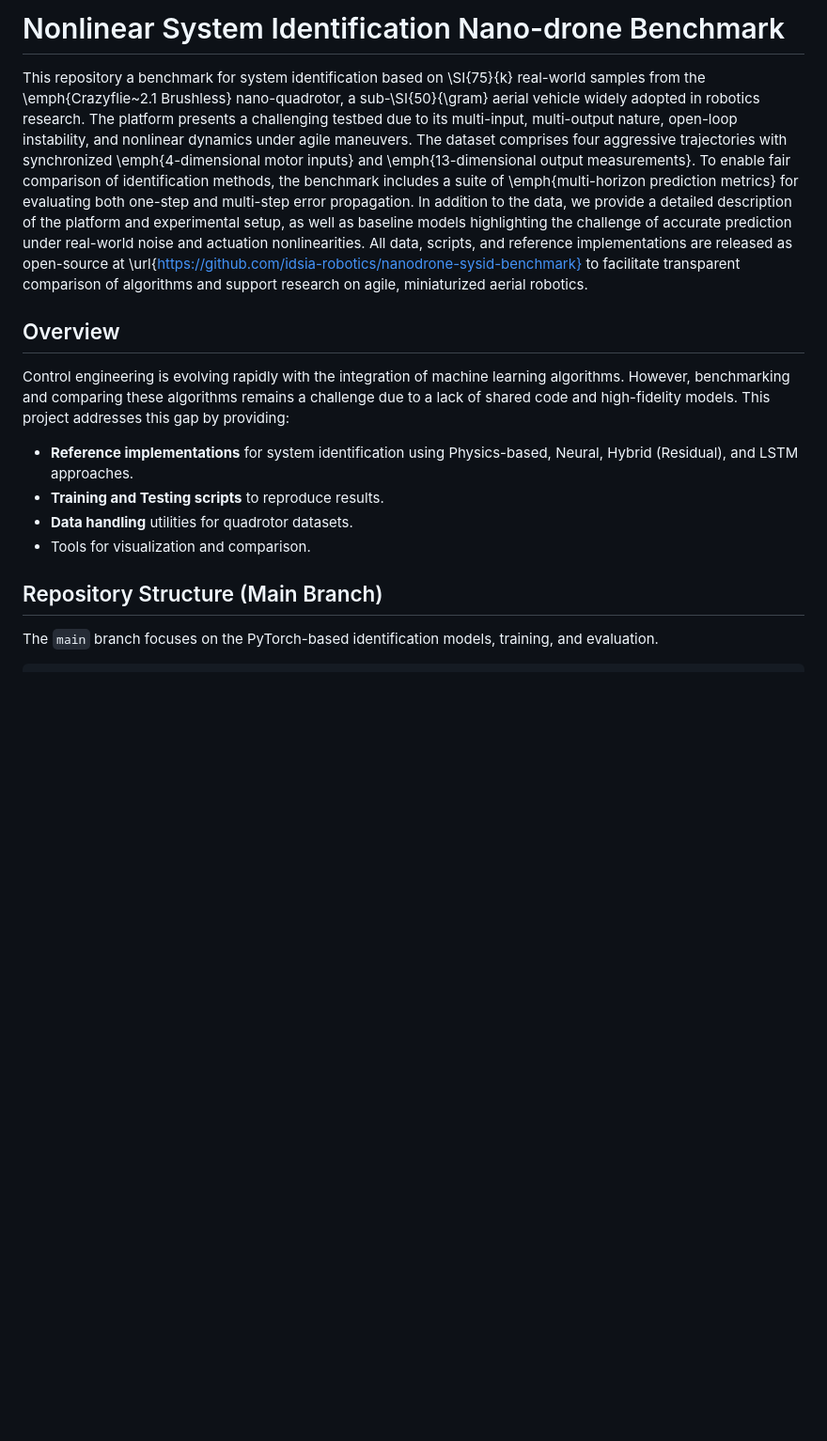
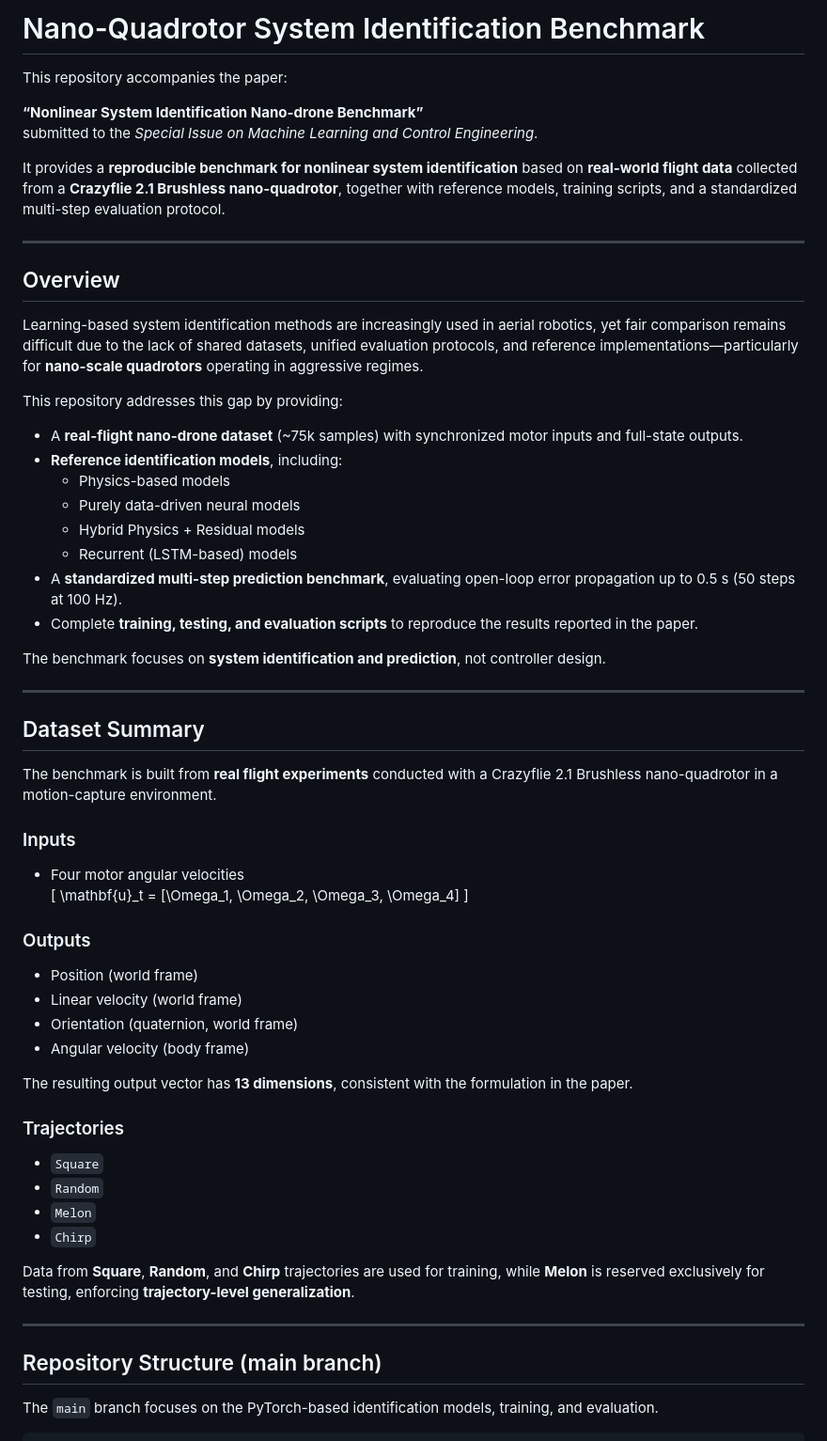
Before and after one commit to idsia-robotics/nanodrone-sysid-benchmark, a Markdown page: README.md, the part around one of its changes. Shown at 94% size. Rendered like a GitHub page; blank space fills up the shorter version.

Commit message:
Revise README for Nano-Quadrotor Benchmark
Updated the README to reflect changes in the project focus and provide a clearer overview of the benchmark, including details about the dataset, repository structure, and installation instructions.

````diff
--- a/README.md
+++ b/README.md
@@ -1,23 +1,62 @@
-# Nonlinear System Identification Nano-drone Benchmark
+# Nano-Quadrotor System Identification Benchmark
 
-This repository a benchmark for system identification based on \SI{75}{k} real-world samples from the \emph{Crazyflie~2.1 Brushless} nano-quadrotor, a sub-\SI{50}{\gram} aerial vehicle widely adopted in robotics research.
-The platform presents a challenging testbed due to its multi-input, multi-output nature, open-loop instability, and nonlinear dynamics under agile maneuvers.
-The dataset comprises four aggressive trajectories with synchronized \emph{4-dimensional motor inputs} and \emph{13-dimensional output measurements}.
-To enable fair comparison of identification methods, the benchmark includes a suite of \emph{multi-horizon prediction metrics} for evaluating both one-step and multi-step error propagation.
-In addition to the data, we provide a detailed description of the platform and experimental setup, as well as baseline models highlighting the challenge of accurate prediction under real-world noise and actuation nonlinearities.
-All data, scripts, and reference implementations are released as open-source at \url{https://github.com/idsia-robotics/nanodrone-sysid-benchmark} to facilitate transparent comparison of algorithms and support research on agile, miniaturized aerial robotics.
+This repository accompanies the paper:
+
+**“Nonlinear System Identification Nano-drone Benchmark”**
+submitted to the *Special Issue on Machine Learning and Control Engineering*.
+
+It provides a **reproducible benchmark for nonlinear system identification** based on **real-world flight data** collected from a **Crazyflie 2.1 Brushless nano-quadrotor**, together with reference models, training scripts, and a standardized multi-step evaluation protocol.
+
+---
 
 ## Overview
 
-Control engineering is evolving rapidly with the integration of machine learning algorithms. However, benchmarking and comparing these algorithms remains a challenge due to a lack of shared code and high-fidelity models. This project addresses this gap by providing:
+Learning-based system identification methods are increasingly used in aerial robotics, yet fair comparison remains difficult due to the lack of shared datasets, unified evaluation protocols, and reference implementations—particularly for **nano-scale quadrotors** operating in aggressive regimes.
 
-- **Reference implementations** for system identification using Physics-based, Neural, Hybrid (Residual), and LSTM approaches.
-- **Training and Testing scripts** to reproduce results.
-- **Data handling** utilities for quadrotor datasets.
-- Tools for visualization and comparison.
+This repository addresses this gap by providing:
 
-## Repository Structure (Main Branch)
+- A **real-flight nano-drone dataset** (~75k samples) with synchronized motor inputs and full-state outputs.
+- **Reference identification models**, including:
+  - Physics-based models
+  - Purely data-driven neural models
+  - Hybrid Physics + Residual models
+  - Recurrent (LSTM-based) models
+- A **standardized multi-step prediction benchmark**, evaluating open-loop error propagation up to 0.5 s (50 steps at 100 Hz).
+- Complete **training, testing, and evaluation scripts** to reproduce the results reported in the paper.
 
+The benchmark focuses on **system identification and prediction**, not controller design.
+
+---
+
+## Dataset Summary
+
+The benchmark is built from **real flight experiments** conducted with a Crazyflie 2.1 Brushless nano-quadrotor in a motion-capture environment.
+
+### Inputs
+- Four motor angular velocities
+  \[
+  \mathbf{u}_t = [\Omega_1, \Omega_2, \Omega_3, \Omega_4]
+  \]
+
+### Outputs
+- Position (world frame)
+- Linear velocity (world frame)
+- Orientation (quaternion, world frame)
+- Angular velocity (body frame)
+
+The resulting output vector has **13 dimensions**, consistent with the formulation in the paper.
+
+### Trajectories
+- `Square`
+- `Random`
+- `Melon`
+- `Chirp`
+
+Data from **Square**, **Random**, and **Chirp** trajectories are used for training, while **Melon** is reserved exclusively for testing, enforcing **trajectory-level generalization**.
+
+---
+
+## Repository Structure (main branch)
 The `main` branch focuses on the PyTorch-based identification models, training, and evaluation.
 
 ```
````
Also changed, not shown: other parts of README.md (+4 -7 lines).
